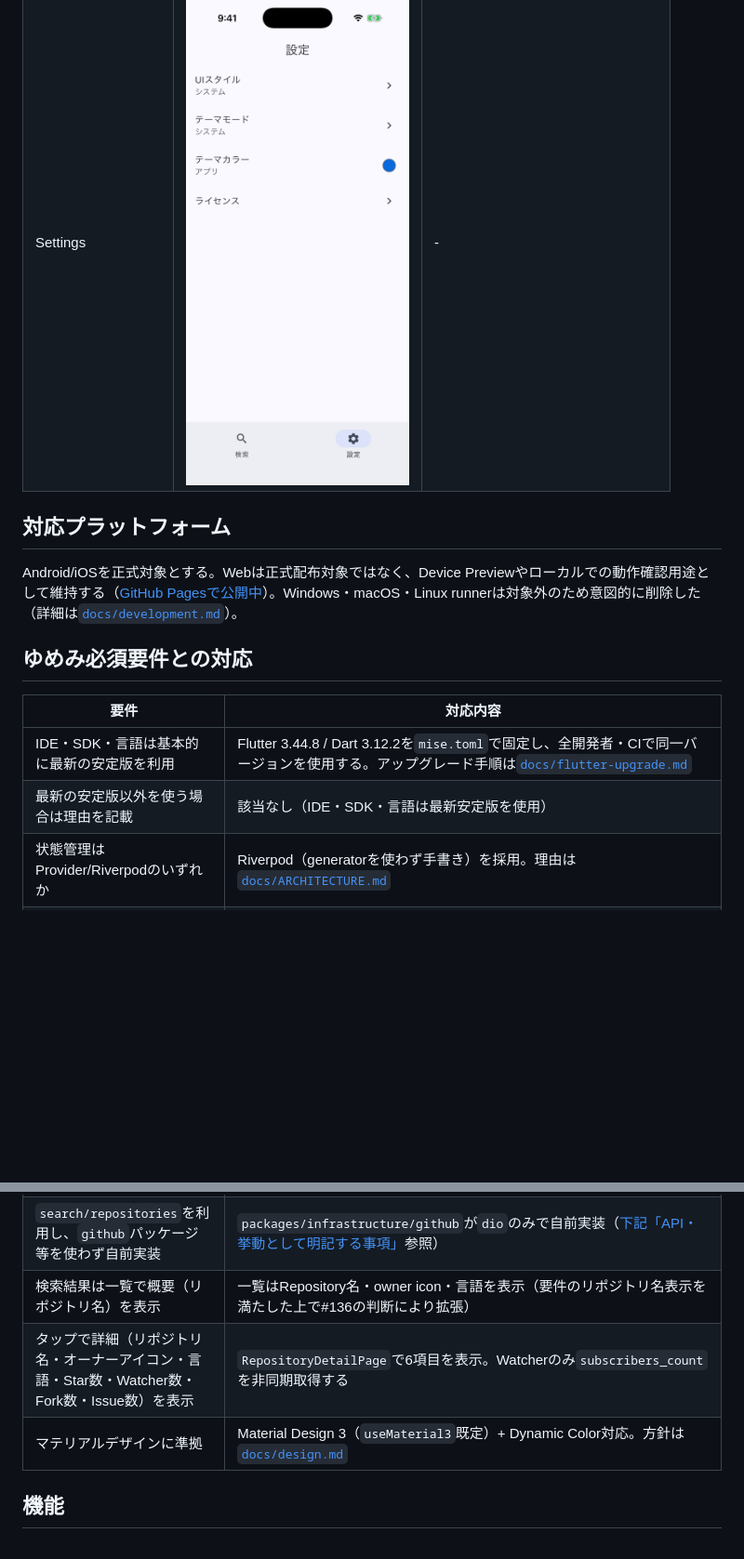
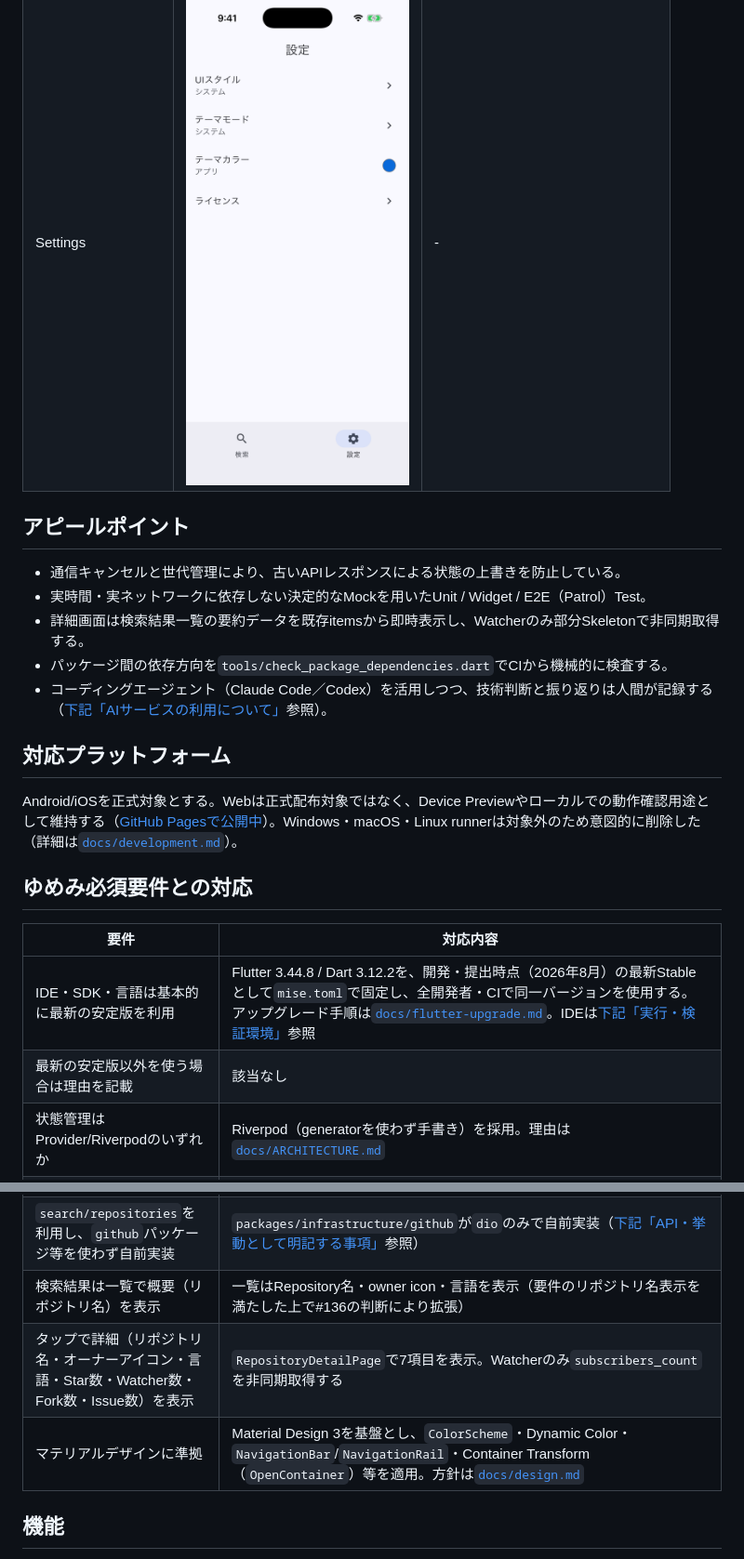
Before and after one commit to yakitama5/material_github_searcher, a Markdown page: README.md, 2 parts joined by grey strips. Shown at 93% size. Rendered like a GitHub page; blank space fills up the shorter version.

Commit message:
📚doc: レビュー指摘に基づきREADMEの記載を修正
- 詳細画面の表示項目数を6→7に訂正
- 最新安定版の採用時点を明記し、IDE情報を実行・検証環境に追加
- アピールポイント節を新設
- Material Design 3の採用要素を具体的に記載

```diff
--- a/README.md
+++ b/README.md
@@ -38,6 +38,14 @@
 </tr>
 </table>
 
+## アピールポイント
+
+- 通信キャンセルと世代管理により、古いAPIレスポンスによる状態の上書きを防止している。
+- 実時間・実ネットワークに依存しない決定的なMockを用いたUnit / Widget / E2E（Patrol）Test。
+- 詳細画面は検索結果一覧の要約データを既存itemsから即時表示し、Watcherのみ部分Skeletonで非同期取得する。
+- パッケージ間の依存方向を`tools/check_package_dependencies.dart`でCIから機械的に検査する。
+- コーディングエージェント（Claude Code／Codex）を活用しつつ、技術判断と振り返りは人間が記録する（[下記「AIサービスの利用について」](#aiサービスの利用について)参照）。
+
 ## 対応プラットフォーム
 
 Android/iOSを正式対象とする。Webは正式配布対象ではなく、Device Previewやローカルでの動作確認用途として維持する（[GitHub Pagesで公開中](https://yakitama5.github.io/material_github_searcher/)）。Windows・macOS・Linux runnerは対象外のため意図的に削除した（詳細は[`docs/development.md`](docs/development.md)）。
@@ -46,8 +54,8 @@ Android/iOSを正式対象とする。Webは正式配布対象ではなく、Dev
 
 | 要件 | 対応内容 |
 | --- | --- |
-| IDE・SDK・言語は基本的に最新の安定版を利用 | Flutter 3.44.8 / Dart 3.12.2を`mise.toml`で固定し、全開発者・CIで同一バージョンを使用する。アップグレード手順は[`docs/flutter-upgrade.md`](docs/flutter-upgrade.md) |
-| 最新の安定版以外を使う場合は理由を記載 | 該当なし（IDE・SDK・言語は最新安定版を使用） |
+| IDE・SDK・言語は基本的に最新の安定版を利用 | Flutter 3.44.8 / Dart 3.12.2を、開発・提出時点（2026年8月）の最新Stableとして`mise.toml`で固定し、全開発者・CIで同一バージョンを使用する。アップグレード手順は[`docs/flutter-upgrade.md`](docs/flutter-upgrade.md)。IDEは[下記「実行・検証環境」](#実行検証環境)参照 |
+| 最新の安定版以外を使う場合は理由を記載 | 該当なし |
 | 状態管理はProvider/Riverpodのいずれか | Riverpod（generatorを使わず手書き）を採用。理由は[`docs/ARCHITECTURE.md`](docs/ARCHITECTURE.md) |
 | サードパーティライブラリはOSSに限り制限なし | dio・go_router・riverpod・lottie・animations・dynamic_color・slang・shared_preferences等、pub.dev公開のOSSのみ使用 |
 | 対象OSバージョンはFlutterプロジェクト作成時点のバージョン | Androidは`flutter.minSdkVersion`/`targetSdkVersion`/`compileSdkVersion`を上書きせずFlutterの既定値のまま使用。iOSは`IPHONEOS_DEPLOYMENT_TARGET`をPodfile既定の`13.0`のまま使用 |
@@ -55,8 +63,8 @@ Android/iOSを正式対象とする。Webは正式配布対象ではなく、Dev
 | 入力したキーワードでGitHubのリポジトリを検索できる | [下記「機能」](#機能)参照 |
 | `search/repositories`を利用し、`github`パッケージ等を使わず自前実装 | `packages/infrastructure/github`が`dio`のみで自前実装（[下記「API・挙動として明記する事項」](#api挙動として明記する事項)参照） |
 | 検索結果は一覧で概要（リポジトリ名）を表示 | 一覧はRepository名・owner icon・言語を表示（要件のリポジトリ名表示を満たした上で#136の判断により拡張） |
-| タップで詳細（リポジトリ名・オーナーアイコン・言語・Star数・Watcher数・Fork数・Issue数）を表示 | `RepositoryDetailPage`で6項目を表示。Watcherのみ`subscribers_count`を非同期取得する |
-| マテリアルデザインに準拠 | Material Design 3（`useMaterial3`既定）+ Dynamic Color対応。方針は[`docs/design.md`](docs/design.md) |
+| タップで詳細（リポジトリ名・オーナーアイコン・言語・Star数・Watcher数・Fork数・Issue数）を表示 | `RepositoryDetailPage`で7項目を表示。Watcherのみ`subscribers_count`を非同期取得する |
+| マテリアルデザインに準拠 | Material Design 3を基盤とし、`ColorScheme`・Dynamic Color・`NavigationBar`/`NavigationRail`・Container Transform（`OpenContainer`）等を適用。方針は[`docs/design.md`](docs/design.md) |
 
 ## 機能
 
```
Also changed, not shown: other parts of README.md (+1 -0 lines).
